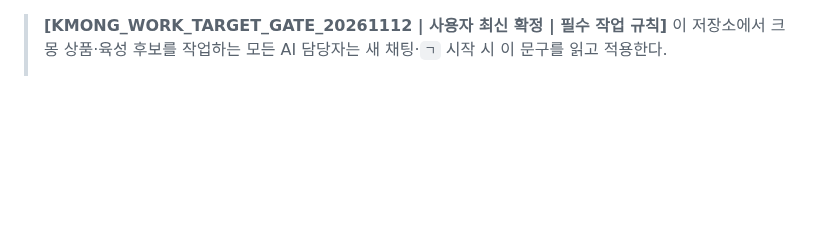
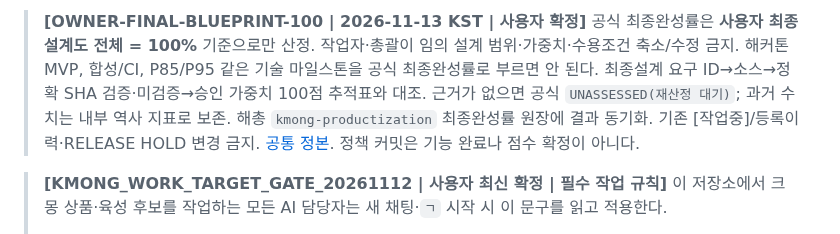
Before and after one commit to hibi89/AI_AutoML_Analyst, a Markdown page: AGENTS.md, the part around the change. Drawn GitHub-style; blank space fills up the shorter version.

Commit message:
docs(policy): anchor final percent to full final blueprint

```diff
--- a/AGENTS.md
+++ b/AGENTS.md
@@ -1,3 +1,5 @@
+> **[OWNER-FINAL-BLUEPRINT-100 | 2026-11-13 KST | 사용자 확정]** 공식 최종완성률은 **사용자 최종설계도 전체 = 100%** 기준으로만 산정. 작업자·총괄이 임의 설계 범위·가중치·수용조건 축소/수정 금지. 해커톤 MVP, 합성/CI, P85/P95 같은 기술 마일스톤을 공식 최종완성률로 부르면 안 된다. 최종설계 요구 ID→소스→정확 SHA 검증·미검증→승인 가중치 100점 추적표와 대조. 근거가 없으면 공식 `UNASSESSED(재산정 대기)`; 과거 수치는 내부 역사 지표로 보존. 해총 `kmong-productization` 최종완성률 원장에 결과 동기화. 기존 [작업중]/등록이력·RELEASE HOLD 변경 금지. [공통 정본](https://github.com/hibi89/hackathon-command-center-2026/blob/kmong-productization/docs/strategy/FINAL_BLUEPRINT_COMPLETION_STANDARD_20261113.md). 정책 커밋은 기능 완료나 점수 확정이 아니다.
+
 > **[KMONG_WORK_TARGET_GATE_20261112 | 사용자 최신 확정 | 필수 작업 규칙]** 이 저장소에서 크몽 상품·육성 후보를 작업하는 모든 AI 담당자는 새 채팅·`ㄱ` 시작 시 이 문구를 읽고 적용한다.
 > - 실제 개발/수정/테스트 착수 즉시 [해총 크몽 최종완성률·후보 상태표](https://github.com/hibi89/hackathon-command-center-2026/blob/kmong-productization/docs/audits/KMONG_16_CURRENT_20261111.md)의 **해당 상품명 옆에 `**[작업중]**`을 표시하고 GitHub 커밋**한다. 확정 단계 목표(예: 95%)와 검증 기준을 제품 STATUS/HANDOFF에 남긴다.
 > - **목표 완성률 달성 전에는 [작업중]을 삭제하지 않는다.** 일시중단·종료·보류·다른 제품 전환·담당 채팅 변경도 삭제 사유가 아니다. 예전 '전환·중단 시 삭제' 지시는 폐기한다.
```
